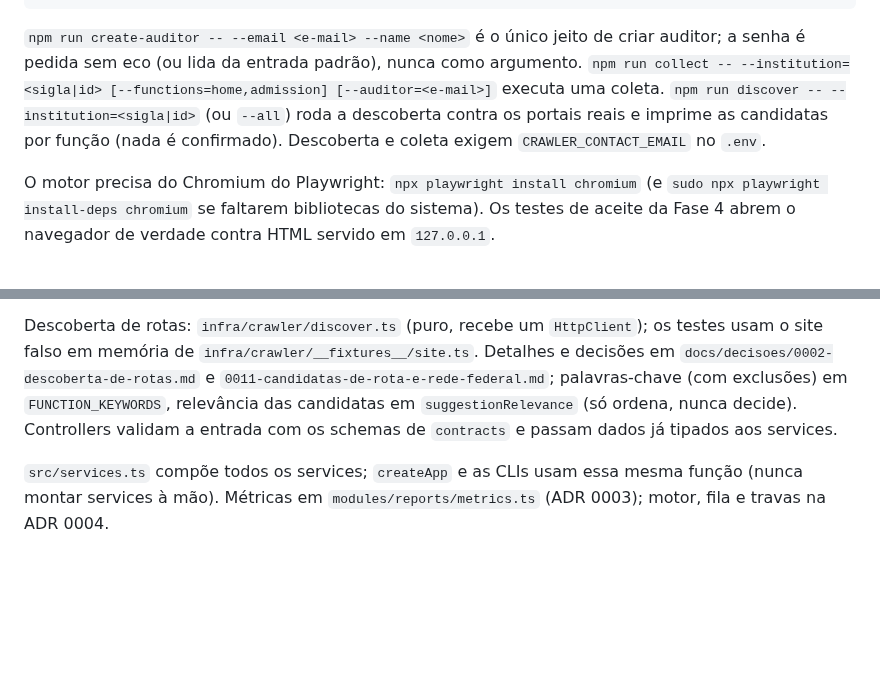
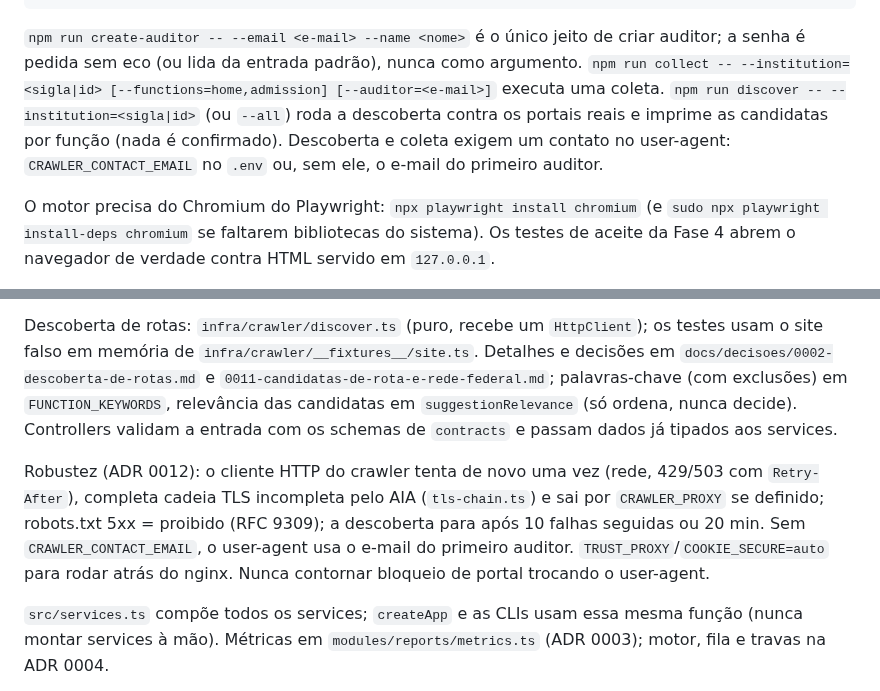
Before and after one commit to kessleru/Auditor, a Markdown page: CLAUDE.md, 2 parts joined by grey strips. Rendered like a GitHub page; blank space fills up the shorter version.

````diff
--- a/CLAUDE.md
+++ b/CLAUDE.md
@@ -28,7 +28,7 @@ npm run db:seed                 # funções de página, tarefas-alvo e a Rede Fe
 npm run db:generate -w @auditoria-rf/api   # gera migration após mudar src/db/schema.ts
 ```
 
-`npm run create-auditor -- --email <e-mail> --name <nome>` é o único jeito de criar auditor; a senha é pedida sem eco (ou lida da entrada padrão), nunca como argumento. `npm run collect -- --institution=<sigla|id> [--functions=home,admission] [--auditor=<e-mail>]` executa uma coleta. `npm run discover -- --institution=<sigla|id>` (ou `--all`) roda a descoberta contra os portais reais e imprime as candidatas por função (nada é confirmado). Descoberta e coleta exigem `CRAWLER_CONTACT_EMAIL` no `.env`.
+`npm run create-auditor -- --email <e-mail> --name <nome>` é o único jeito de criar auditor; a senha é pedida sem eco (ou lida da entrada padrão), nunca como argumento. `npm run collect -- --institution=<sigla|id> [--functions=home,admission] [--auditor=<e-mail>]` executa uma coleta. `npm run discover -- --institution=<sigla|id>` (ou `--all`) roda a descoberta contra os portais reais e imprime as candidatas por função (nada é confirmado). Descoberta e coleta exigem um contato no user-agent: `CRAWLER_CONTACT_EMAIL` no `.env` ou, sem ele, o e-mail do primeiro auditor.
 
 O motor precisa do Chromium do Playwright: `npx playwright install chromium` (e `sudo npx playwright install-deps chromium` se faltarem bibliotecas do sistema). Os testes de aceite da Fase 4 abrem o navegador de verdade contra HTML servido em `127.0.0.1`.
 
@@ -47,6 +47,8 @@ Monorepo npm workspaces:
 API organizada **por módulo de domínio** (`src/modules/<módulo>/`), com camadas dentro de cada módulo. Dependências fluem só para baixo: `routes → controllers → services → repositories → db`. Services não conhecem `req/res`; repositories são o único acesso ao banco. `infra/` (crawler, auditor, queue, storage, events, locks) é consumida **apenas por services**. A CLI (`src/cli/`) usa os **mesmos services** da API — nunca duplicar lógica.
 
 Descoberta de rotas: `infra/crawler/discover.ts` (puro, recebe um `HttpClient`); os testes usam o site falso em memória de `infra/crawler/__fixtures__/site.ts`. Detalhes e decisões em `docs/decisoes/0002-descoberta-de-rotas.md` e `0011-candidatas-de-rota-e-rede-federal.md`; palavras-chave (com exclusões) em `FUNCTION_KEYWORDS`, relevância das candidatas em `suggestionRelevance` (só ordena, nunca decide). Controllers validam a entrada com os schemas de `contracts` e passam dados já tipados aos services.
+
+Robustez (ADR 0012): o cliente HTTP do crawler tenta de novo uma vez (rede, 429/503 com `Retry-After`), completa cadeia TLS incompleta pelo AIA (`tls-chain.ts`) e sai por `CRAWLER_PROXY` se definido; robots.txt 5xx = proibido (RFC 9309); a descoberta para após 10 falhas seguidas ou 20 min. Sem `CRAWLER_CONTACT_EMAIL`, o user-agent usa o e-mail do primeiro auditor. `TRUST_PROXY`/`COOKIE_SECURE=auto` para rodar atrás do nginx. Nunca contornar bloqueio de portal trocando o user-agent.
 
 `src/services.ts` compõe todos os services; `createApp` e as CLIs usam essa mesma função (nunca montar services à mão). Métricas em `modules/reports/metrics.ts` (ADR 0003); motor, fila e travas na ADR 0004.
 
````
Also changed, not shown: README.md (+14 -1 lines), docs/decisoes/0012-robustez-da-coleta.md (added, +30 -0 lines).
